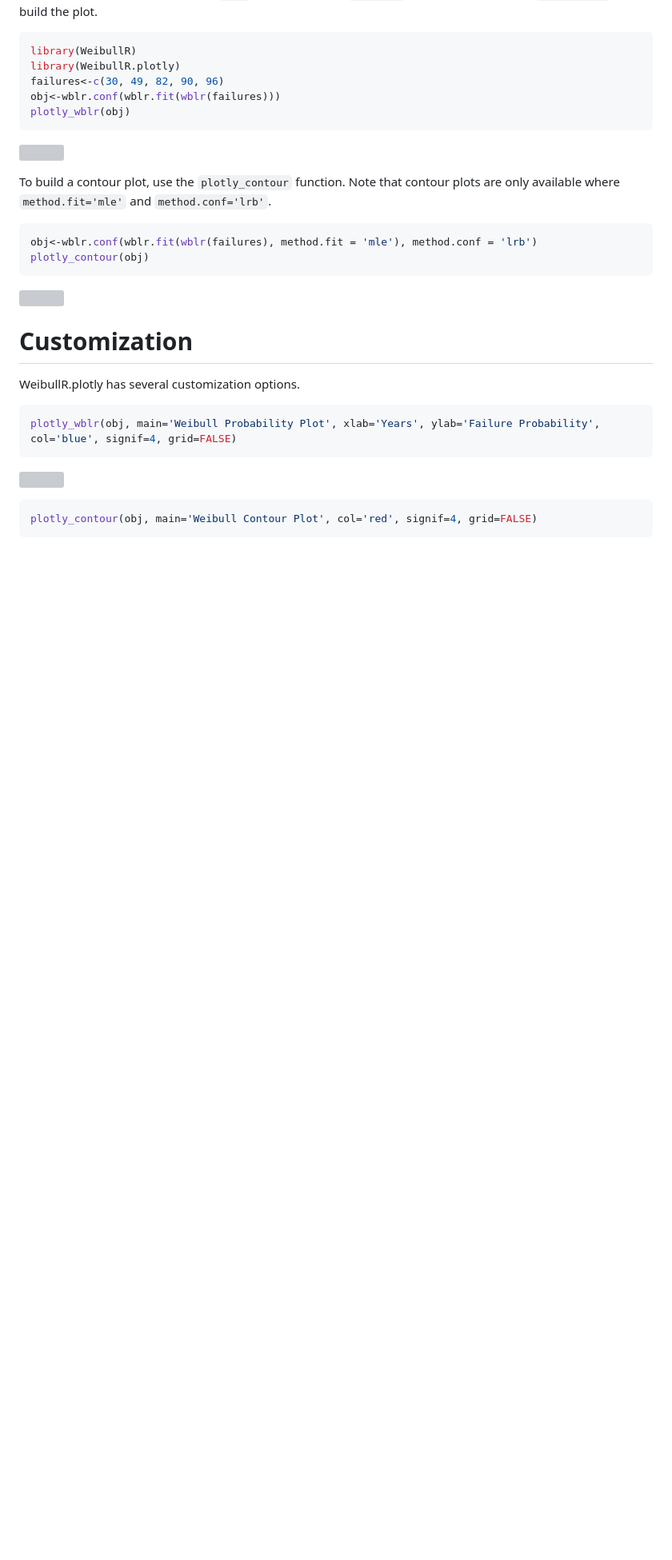
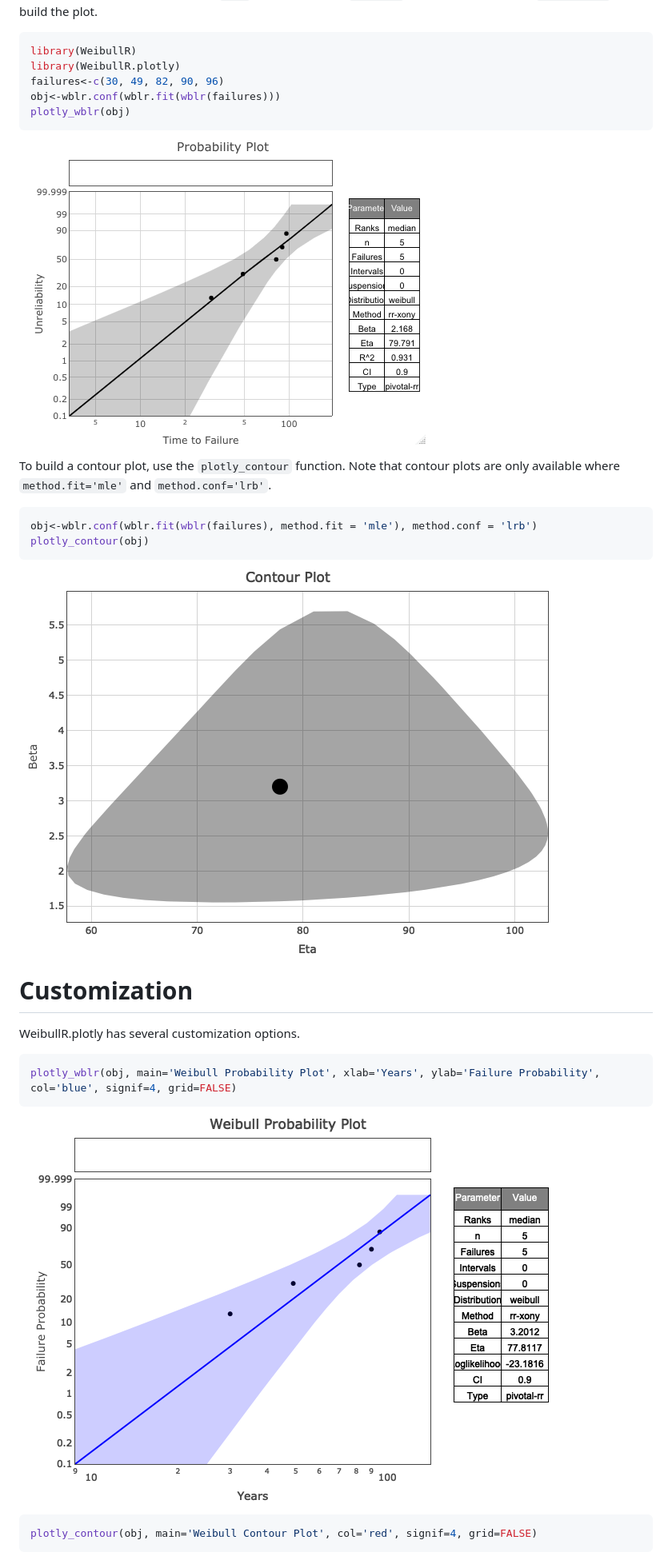
Before and after one commit to paulgovan/WeibullR.plotly, a Markdown page: index.md, the part around the change printed below. Shown: that part at 80% size. Drawn GitHub-style; pictures changed too: man/figures/unnamed-chunk-2-1.png; blank space fills up the shorter version; grey boxes are pictures that could not be loaded.

````diff
--- a/index.md
+++ b/index.md
@@ -42,7 +42,7 @@ obj<-wblr.conf(wblr.fit(wblr(failures)))
 plotly_wblr(obj)
 ```
 
-![](ReadMe_files/figure-gfm/unnamed-chunk-3-1.png)<!-- -->
+![](man/figures/unnamed-chunk-2-1.png)<!-- -->
 
 To build a contour plot, use the `plotly_contour` function. Note that
 contour plots are only available where `method.fit='mle'` and
@@ -53,7 +53,7 @@ obj<-wblr.conf(wblr.fit(wblr(failures), method.fit = 'mle'), method.conf = 'lrb'
 plotly_contour(obj)
 ```
 
-![](ReadMe_files/figure-gfm/unnamed-chunk-4-1.png)<!-- -->
+![](man/figures/unnamed-chunk-3-1.png)<!-- -->
 
 # Customization
 
@@ -63,7 +63,7 @@ WeibullR.plotly has several customization options.
 plotly_wblr(obj, main='Weibull Probability Plot', xlab='Years', ylab='Failure Probability', col='blue', signif=4, grid=FALSE)
 ```
 
-![](ReadMe_files/figure-gfm/unnamed-chunk-5-1.png)<!-- -->
+![](man/figures/unnamed-chunk-4-1.png)<!-- -->
 
 ``` r
 plotly_contour(obj, main='Weibull Contour Plot', col='red', signif=4, grid=FALSE)
````
Also changed, not shown: other parts of index.md (+1 -1 lines), ReadMe.md (+4 -4 lines), 2 other files.
